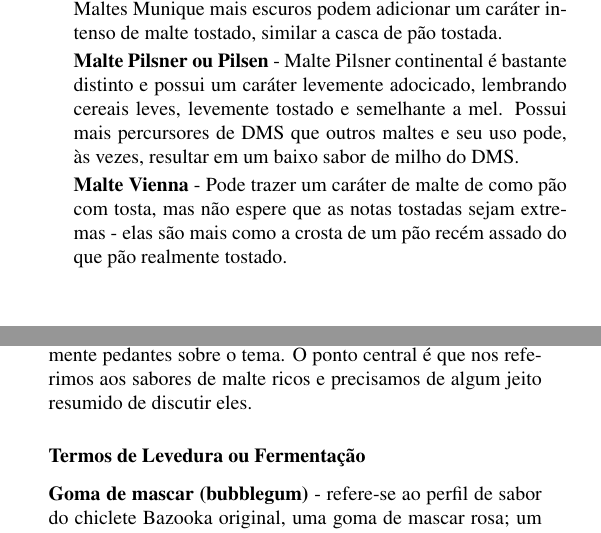
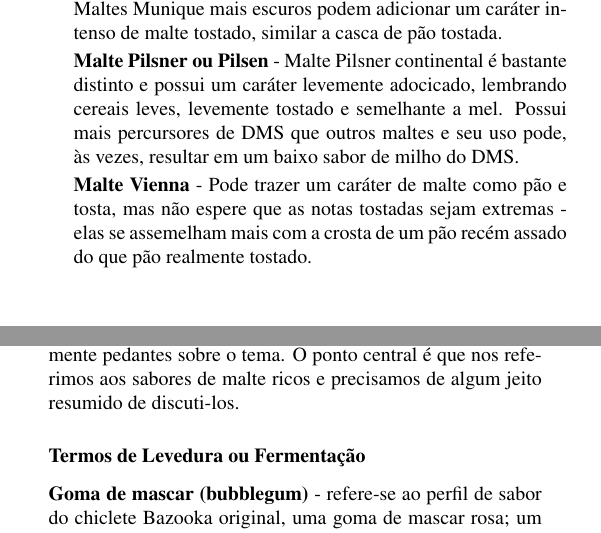
Before and after one commit to bjcp-brasil/bjcp-2021-pt-br, a LaTeX document (main.tex, which reads introducao-aos-estilos-de-cerveja/glossario.tex): two parts of the columns of page 10 of 120, joined at a grey line, cut so that both start at the same text. Compiled offline with pdfLaTeX.

Commit message:
Update glossario.tex (#52)

```diff
--- a/introducao-aos-estilos-de-cerveja/glossario.tex
+++ b/introducao-aos-estilos-de-cerveja/glossario.tex
@@ -23,9 +23,9 @@
 
 \textbf{Malte Pilsner ou Pilsen} - Malte Pilsner continental é bastante distinto e possui um caráter levemente adocicado, lembrando cereais leves, levemente tostado e semelhante a mel. Possui mais percursores de DMS que outros maltes e seu uso pode, às vezes, resultar em um baixo sabor de milho do DMS.
 
-\textbf{Malte Vienna} - Pode trazer um caráter de malte de como pão com tosta, mas não espere que as notas tostadas sejam extremas - elas são mais como a crosta de um pão recém assado do que pão realmente tostado.
+\textbf{Malte Vienna} - Pode trazer um caráter de malte como pão e tosta, mas não espere que as notas tostadas sejam extremas - elas se assemelham mais com a crosta de um pão recém assado do que pão realmente tostado.
 
-\textbf{Produtos de Maillard} - um grupo de compostos produzidos por uma interação complexa entre açúcares e aminoácidos em altas temperaturas, resultando em cores marrons e compostos ricos, maltados e, às vezes, até de certa forma que remetem a carne assada. Nas versões anteriores do guia, tratado como melanoidina, que são um subgrupo de produtos de Maillard e responsáveis pelas cores vermelhas-amarronzadas (e, de acordo com Kunze, “intensas em aroma”). Em algumas literaturas cervejeiras, os termos melanoidina e produtos de Maillard são utilizados sem distinção. A química e o sabor característico dos produtos de Maillard não são bem compreendidos, então juízes e cervejeiros devem evitar discussões excessivamente pedantes sobre o tema. O ponto central é que nos referimos aos sabores de malte ricos e precisamos de algum jeito resumido de discutir eles.
+\textbf{Produtos de Maillard} - um grupo de compostos produzidos por uma interação complexa entre açúcares e aminoácidos em altas temperaturas, resultando em cores marrons e compostos ricos, maltados e, às vezes, até de certa forma que remetem a carne assada. Nas versões anteriores do guia, tratado como melanoidina, que são um subgrupo de produtos de Maillard e responsáveis pelas cores vermelhas-amarronzadas (e, de acordo com Kunze, “intensas em aroma”). Em algumas literaturas cervejeiras, os termos melanoidina e produtos de Maillard são utilizados sem distinção. A química e o sabor característico dos produtos de Maillard não são bem compreendidos, então juízes e cervejeiros devem evitar discussões excessivamente pedantes sobre o tema. O ponto central é que nos referimos aos sabores de malte ricos e precisamos de algum jeito resumido de discuti-los.
 
 \subsubsection*{Termos de Levedura ou Fermentação}
 \addcontentsline{toc}{subsubsection}{Termos de Levedura ou Fermentação}
```
Also changed, not shown: introducao-aos-estilos-de-cerveja/glossario.tex (4 more changed lines).
